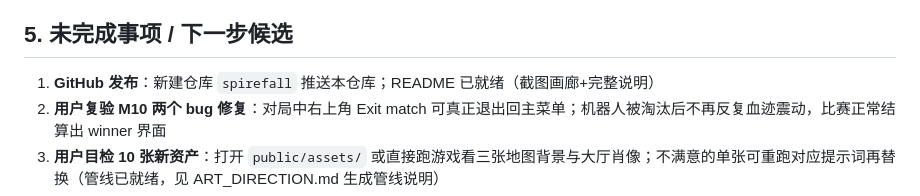
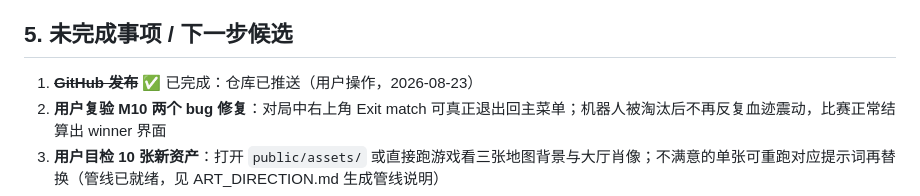
Before and after one commit to Patr1ck2005/spirefall, a Markdown page: docs/PROGRESS.md, the part around the change. Rendered like a GitHub page.

Commit message:
Mark GitHub release as shipped in progress notes
Origin: ai:glm-5.3-flash-dsh

```diff
--- a/docs/PROGRESS.md
+++ b/docs/PROGRESS.md
@@ -143,7 +143,7 @@ public/assets/             仅 README —— 生成位图尚未产出（缺 OPEN
 
 ## 5. 未完成事项 / 下一步候选
 
-1. **GitHub 发布**：新建仓库 `spirefall` 推送本仓库；README 已就绪（截图画廊+完整说明）
+1. ~~**GitHub 发布**~~ ✅ 已完成：仓库已推送（用户操作，2026-08-23）
 2. **用户复验 M10 两个 bug 修复**：对局中右上角 Exit match 可真正退出回主菜单；机器人被淘汰后不再反复血迹震动，比赛正常结算出 winner 界面
 3. **用户目检 10 张新资产**：打开 `public/assets/` 或直接跑游戏看三张地图背景与大厅肖像；不满意的单张可重跑对应提示词再替换（管线已就绪，见 ART_DIRECTION.md 生成管线说明）
 4. **联机第一版验收**：4 人自定义对战完整流程由用户组织验收
```
